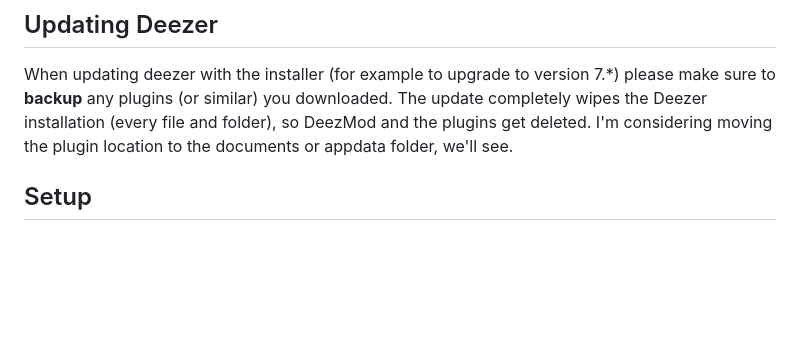
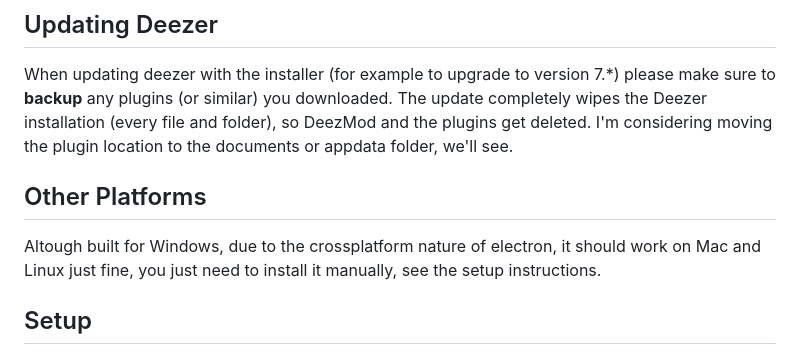
Before and after one commit to bababoi-2/DeezMod, a Markdown page: README.md, the part around the change. Drawn GitHub-style; blank space fills up the shorter version.

```diff
--- a/README.md
+++ b/README.md
@@ -6,6 +6,9 @@ If you used the microsoft store to install Deezer, the installation can more dif
 
 ## Updating Deezer
 When updating deezer with the installer (for example to upgrade to version 7.*) please make sure to **backup** any plugins (or similar) you downloaded. The update completely wipes the Deezer installation (every file and folder), so DeezMod and the plugins get deleted. I'm considering moving the plugin location to the documents or appdata folder, we'll see.
+
+## Other Platforms
+ Altough built for Windows, due to the crossplatform nature of electron, it should work on Mac and Linux just fine, you just need to install it manually, see the setup instructions.
 
 ## Setup
 > Note: any mention of `%localappdata%\Programs\deezer-desktop\` can be replaced with wherever your deezer installation is located.
```
